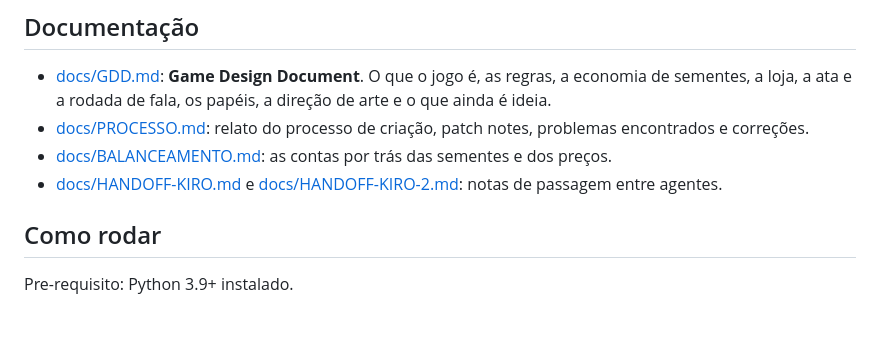
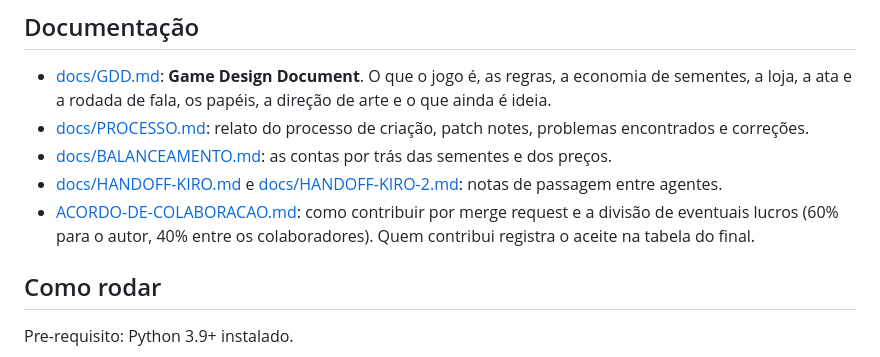
Before and after one commit to malafisor-arthurloyola/StreakScrumForest, a Markdown page: README.md, the part around the change. Rendered like a GitHub page; blank space fills up the shorter version.

```diff
--- a/README.md
+++ b/README.md
@@ -11,6 +11,8 @@ Dados ficam salvos em um banco SQLite real (`data/strikes.db`), nao em localStor
 - [docs/PROCESSO.md](docs/PROCESSO.md): relato do processo de criação, patch notes, problemas encontrados e correções.
 - [docs/BALANCEAMENTO.md](docs/BALANCEAMENTO.md): as contas por trás das sementes e dos preços.
 - [docs/HANDOFF-KIRO.md](docs/HANDOFF-KIRO.md) e [docs/HANDOFF-KIRO-2.md](docs/HANDOFF-KIRO-2.md): notas de passagem entre agentes.
+- [ACORDO-DE-COLABORACAO.md](ACORDO-DE-COLABORACAO.md): como contribuir por merge request e a divisão de eventuais
+  lucros (60% para o autor, 40% entre os colaboradores). Quem contribui registra o aceite na tabela do final.
 
 ## Como rodar
 
```
Also changed, not shown: ACORDO-DE-COLABORACAO.md (added, +77 -0 lines).
